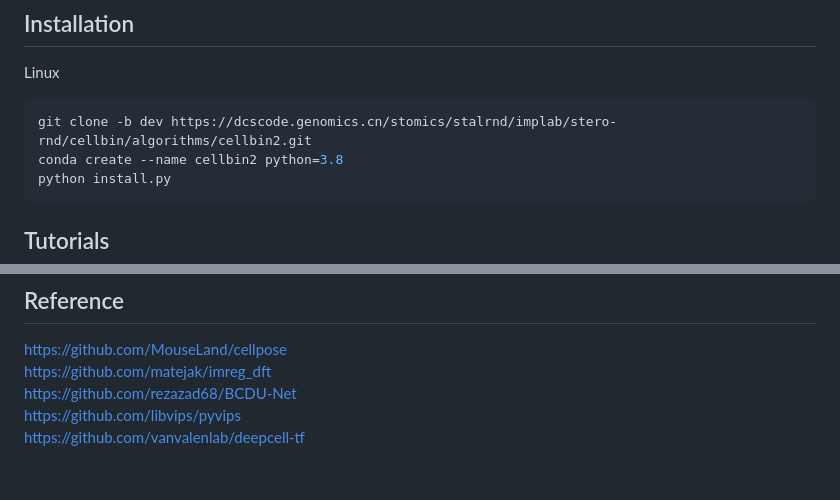
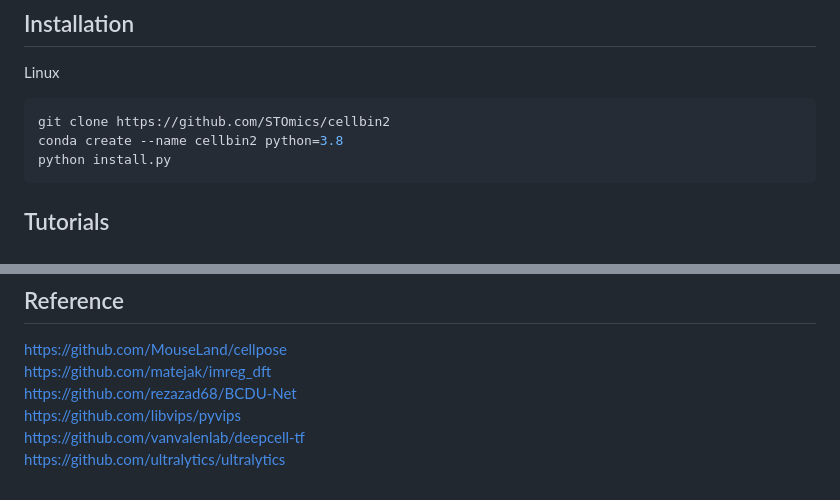
Before and after one commit to fnbgi/cellbin2, a Markdown page: README.md, 2 parts joined by grey strips. Rendered like a GitHub page.

````diff
--- a/README.md
+++ b/README.md
@@ -8,7 +8,7 @@
 ## Installation
 Linux
 ```shell
-git clone -b dev https://dcscode.genomics.cn/stomics/stalrnd/implab/stero-rnd/cellbin/algorithms/cellbin2.git
+git clone https://github.com/STOmics/cellbin2
 conda create --name cellbin2 python=3.8
 python install.py
 ```
@@ -112,3 +112,4 @@ https://github.com/matejak/imreg_dft <br>
 https://github.com/rezazad68/BCDU-Net <br>
 https://github.com/libvips/pyvips <br>
 https://github.com/vanvalenlab/deepcell-tf <br>
+https://github.com/ultralytics/ultralytics <br>
````
